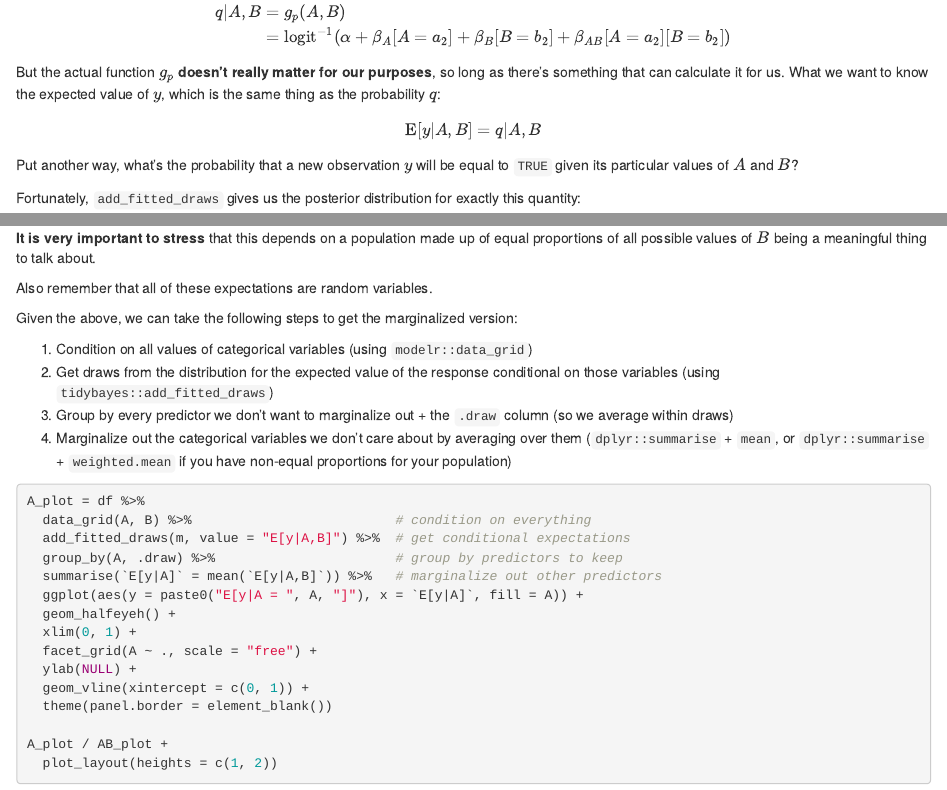
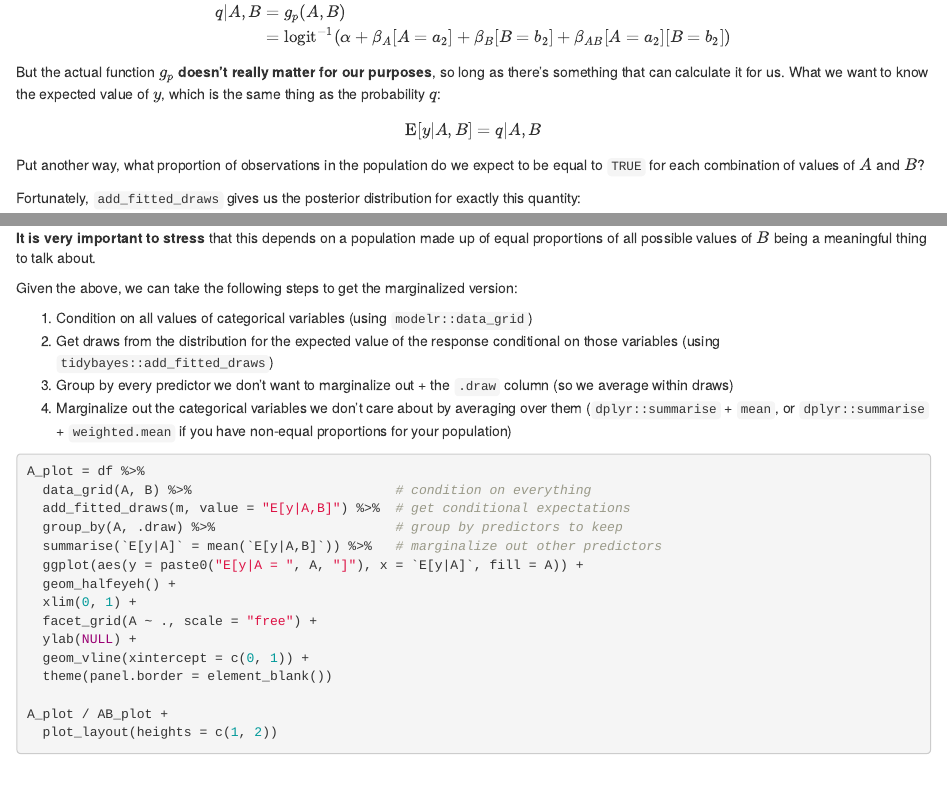
Before and after one commit to mjskay/uncertainty-examples, an R Markdown document (marginal-effects_categorical-predictor.Rmd): the page in a window 1100 px wide, from 2680 px down, and a second part further down, joined at a grey line. The pictures show the output file marginal-effects_categorical-predictor.html that the author committed with the source, opened offline.

Commit message:
minor edits

```diff
--- a/marginal-effects_categorical-predictor.Rmd
+++ b/marginal-effects_categorical-predictor.Rmd
@@ -98,7 +98,7 @@ $$
 \end{align}
 $$
 
-Put another way, what's the probability that a new observation $y$ will be equal to `TRUE` given its particular values of $A$ and $B$?
+Put another way, what proportion of observations in the population do we expect to be equal to `TRUE` for each combination of values of $A$ and $B$?
 
 Fortunately, `add_fitted_draws` gives us the posterior distribution for exactly this quantity:
 
@@ -158,8 +158,6 @@ $$
 $$
 
 **It is very important to stress** that this depends on a population made up of equal proportions of all possible values of $B$ being a meaningful thing to talk about.
-
-Also remember that all of these expectations are random variables.
 
 Given the above, we can take the following steps to get the marginalized version:
 
```
Also changed, not shown: marginal-effects_categorical-predictor.html.
